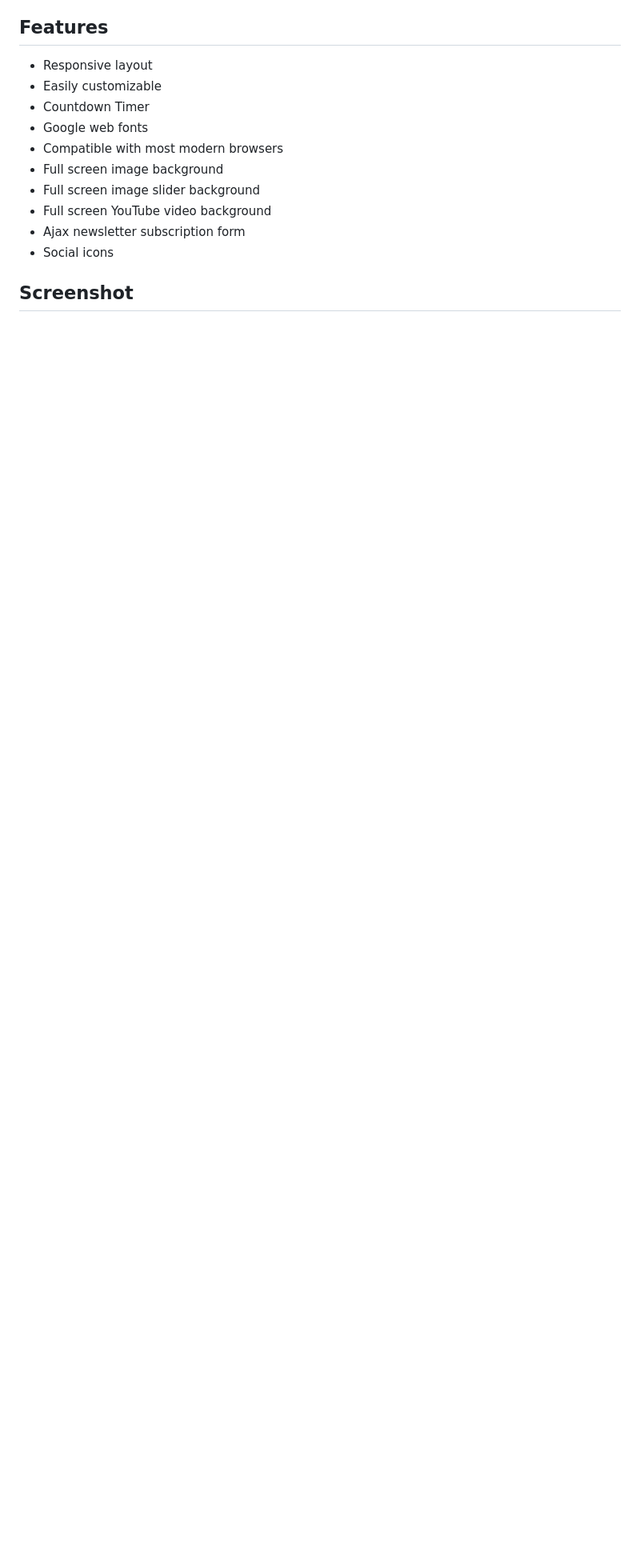
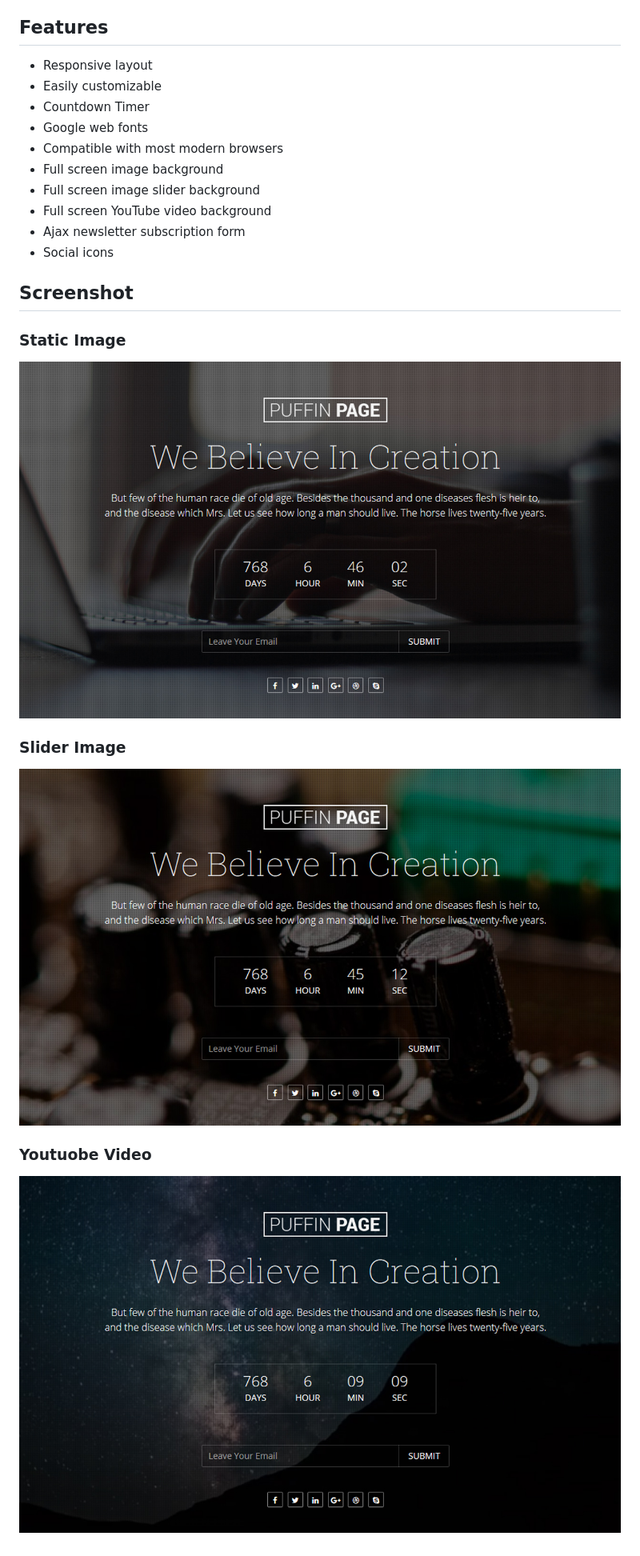
Before and after one commit to fahimxyz/puffin-page, a Markdown page: README.md, the part around the change. Shown: that part at 80% size. GitHub-like rendering; pictures changed too: src/image.jpg (added), src/slider.jpg (added), src/youtube.jpg (added); blank space fills up the shorter version.

Commit message:
updated readme: upload 3 screenshot and display

```diff
--- a/README.md
+++ b/README.md
@@ -18,3 +18,9 @@ Puffin Page is a modern, responsive, and clean coming soon/under construction HT
 * Social icons
 
 ## Screenshot
+### Static Image
+![Static Image](src/image.jpg?raw=true "Static Image")
+### Slider Image
+![Slider Image](src/slider.jpg?raw=true "Slider Image")
+### Youtuobe Video
+![Youtuobe Video](src/youtube.jpg?raw=true "Youtuobe Video")
```
Also changed, not shown: 1 other file.
